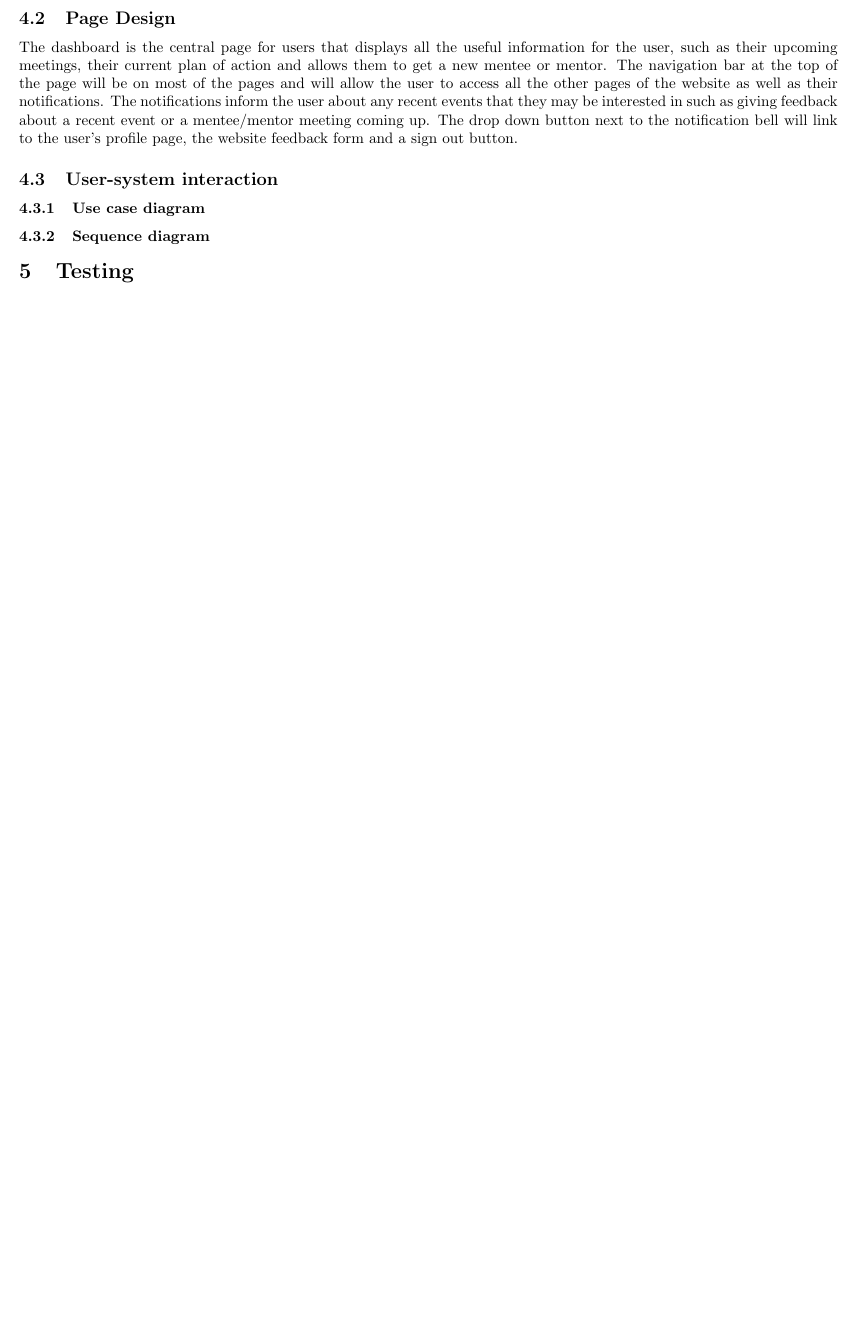
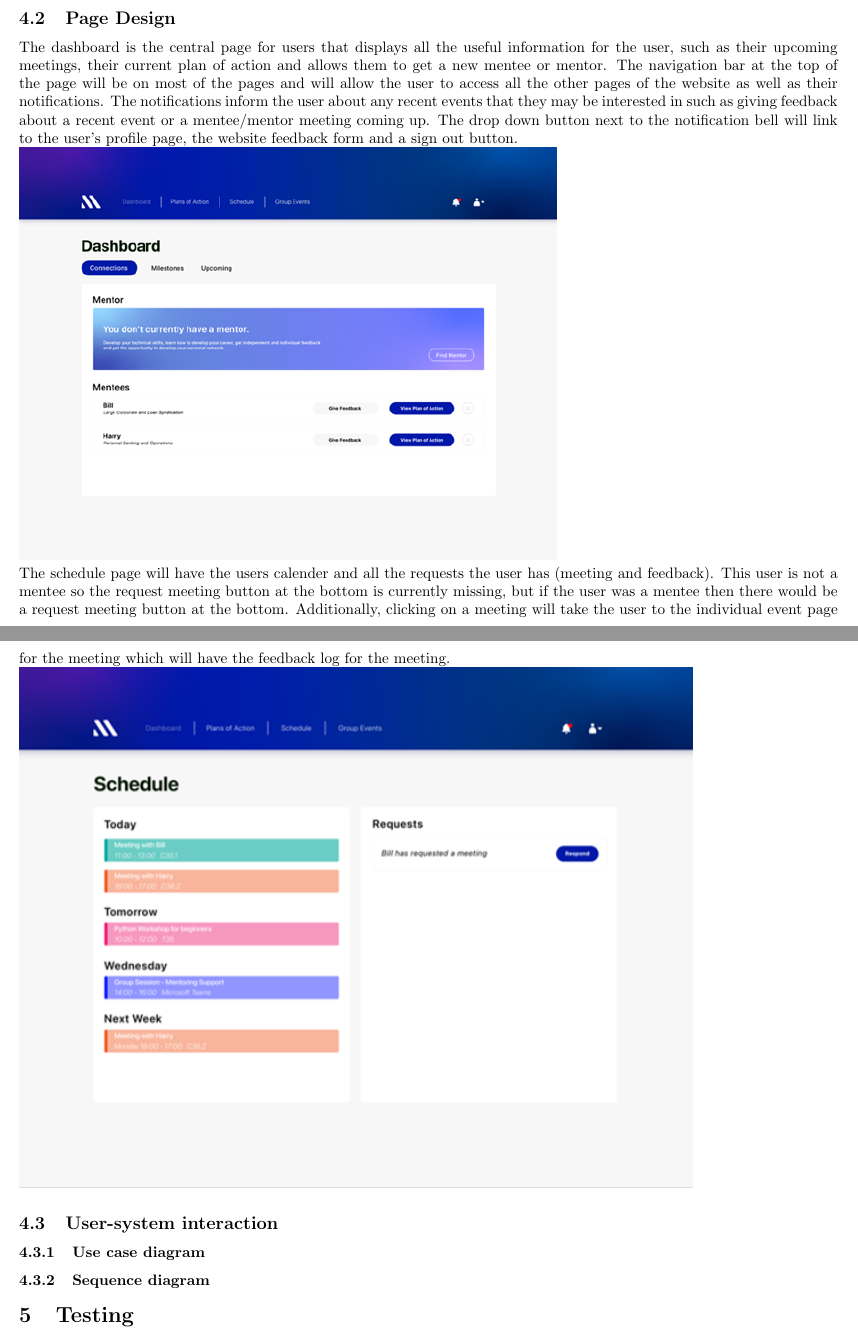
Before and after one commit to CS261-Group-17/Mentoring-Site, a LaTeX document (writeup/designDocument.tex): part of page 6 of 6 before the commit and two parts of pages 6 and 7 of 7 after it, the two joined at a grey line, cut so that both start at the same text, the shorter picture padded with empty space. Compiled offline with pdfLaTeX.

Commit message:
Need to add tables and images

```diff
--- a/writeup/designDocument.tex
+++ b/writeup/designDocument.tex
@@ -306,6 +306,17 @@ notifications inform the user about any recent events that they may be
 interested in such as giving feedback about a recent event or a mentee/mentor
 meeting coming up. The drop down button next to the notification bell will link
 to the user’s profile page, the website feedback form and a sign out button.
+\\
+\includegraphics[scale=0.8]{Dashboard}
+\\
+The schedule page will have the users calender and all the requests the user has
+(meeting and feedback). This user is not a mentee so the request meeting button
+at the bottom is currently missing, but if the user was a mentee then there
+would be a request meeting button at the bottom. Additionally, clicking on a
+meeting will take the user to the individual event page for the meeting which
+will have the feedback log for the meeting.
+\\
+\includegraphics{Schedule}
 
 \subsection{User-system interaction}
 \subsubsection{Use case diagram}
```
Also changed, not shown: writeup/designDocument.pdf, writeup/images/Dashboard.png (added), writeup/images/Schedule.png (added), 3 other files.
